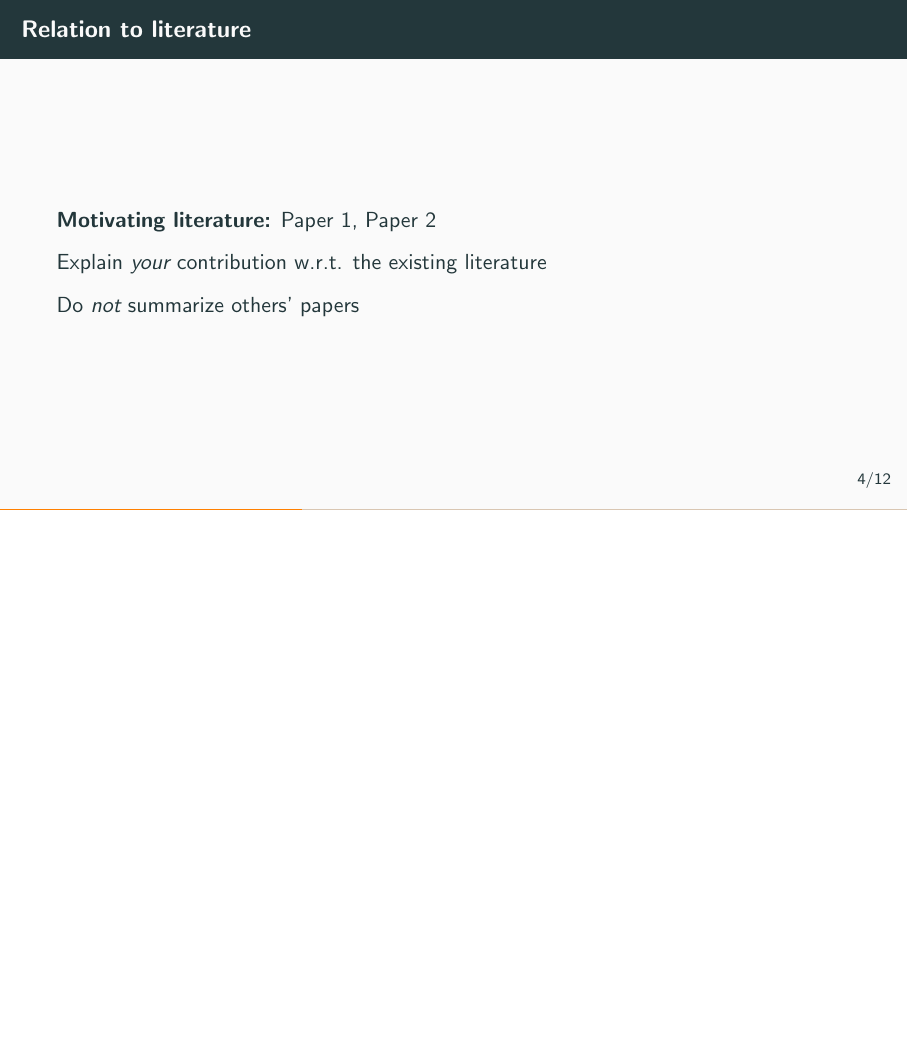
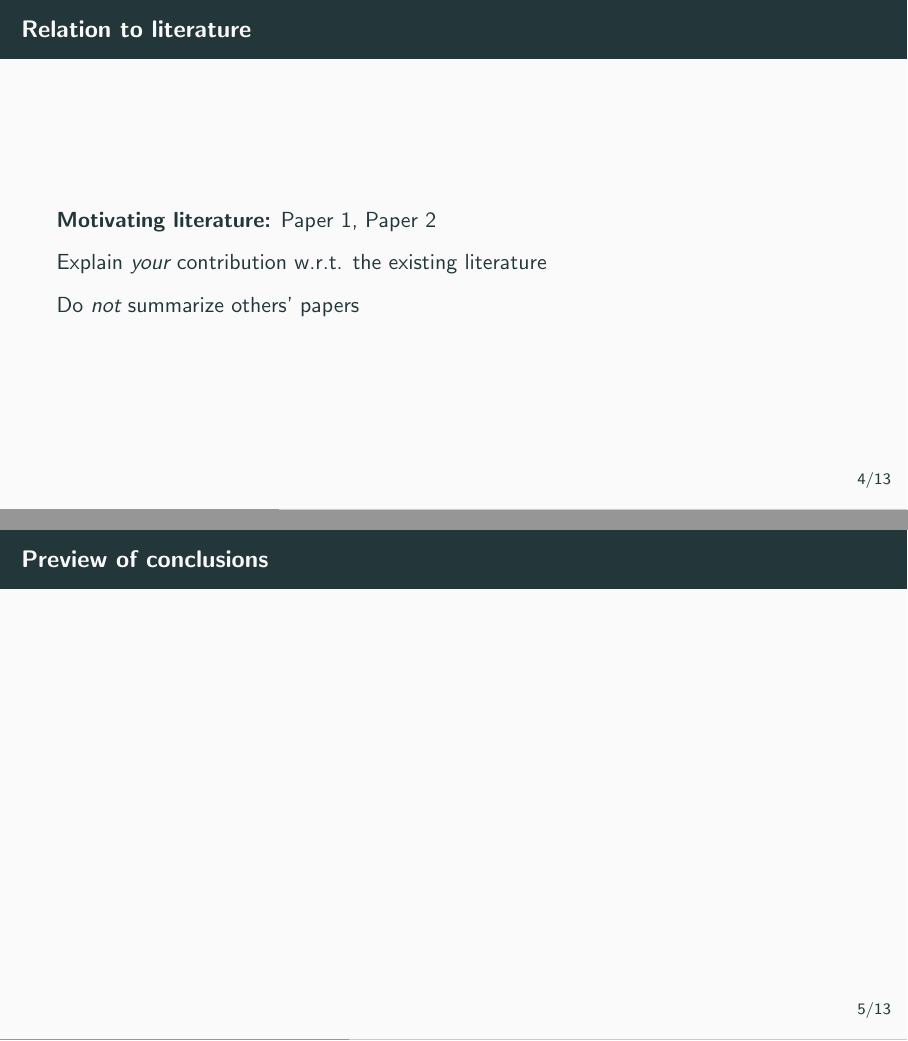
Before and after one commit to bojeryd91/beamer-presentation-template, LaTeX slides (main.tex): page 8 of 28 before the commit and pages 8 and 9 of 29 after it, the two joined at a grey line, the shorter picture padded with empty space. Compiled offline with pdfLaTeX.

Commit message:
Updates from Overleaf

```diff
--- a/main.tex
+++ b/main.tex
@@ -124,6 +124,10 @@
     Explain \emph{your} contribution w.r.t. the existing literature
 
     Do \emph{not} summarize others' papers
+\end{frame}
+
+\begin{frame}{Preview of conclusions}
+
 \end{frame}
 
 \section{Model/setting}
```
